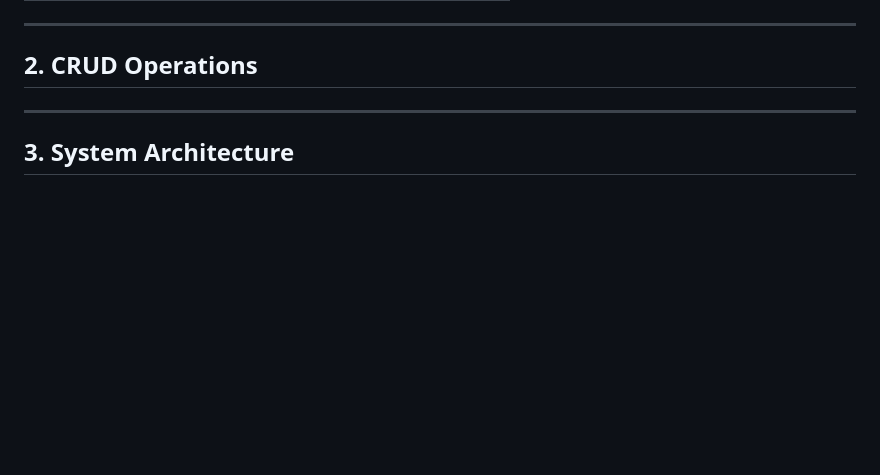
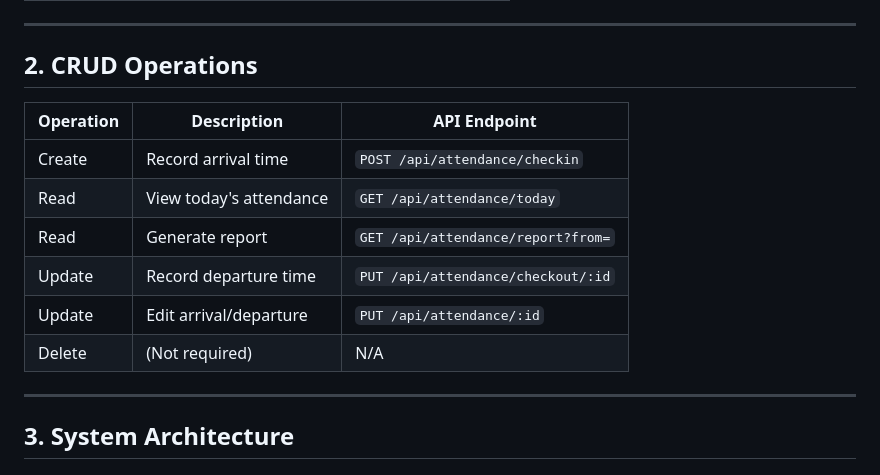
Before and after one commit to Heesun0514/Daycare-Digital-Logbook, a Markdown page: README.md, the part around the change. Drawn GitHub-style; blank space fills up the shorter version.

Commit message:
CRUD Operations

```diff
--- a/README.md
+++ b/README.md
@@ -277,6 +277,18 @@
 
 ## 2. CRUD Operations
 
+| Operation | Description | API Endpoint |
+|-----------|-------------|--------------|
+| Create | Record arrival time | `POST /api/attendance/checkin` |
+| Read | View today's attendance | `GET /api/attendance/today` |
+| Read | Generate report | `GET /api/attendance/report?from=` |
+| Update | Record departure time | `PUT /api/attendance/checkout/:id` |
+| Update | Edit arrival/departure | `PUT /api/attendance/:id` |
+| Delete | (Not required) | N/A |
+
+
+
+
 ---
 
 ## 3. System Architecture
```
